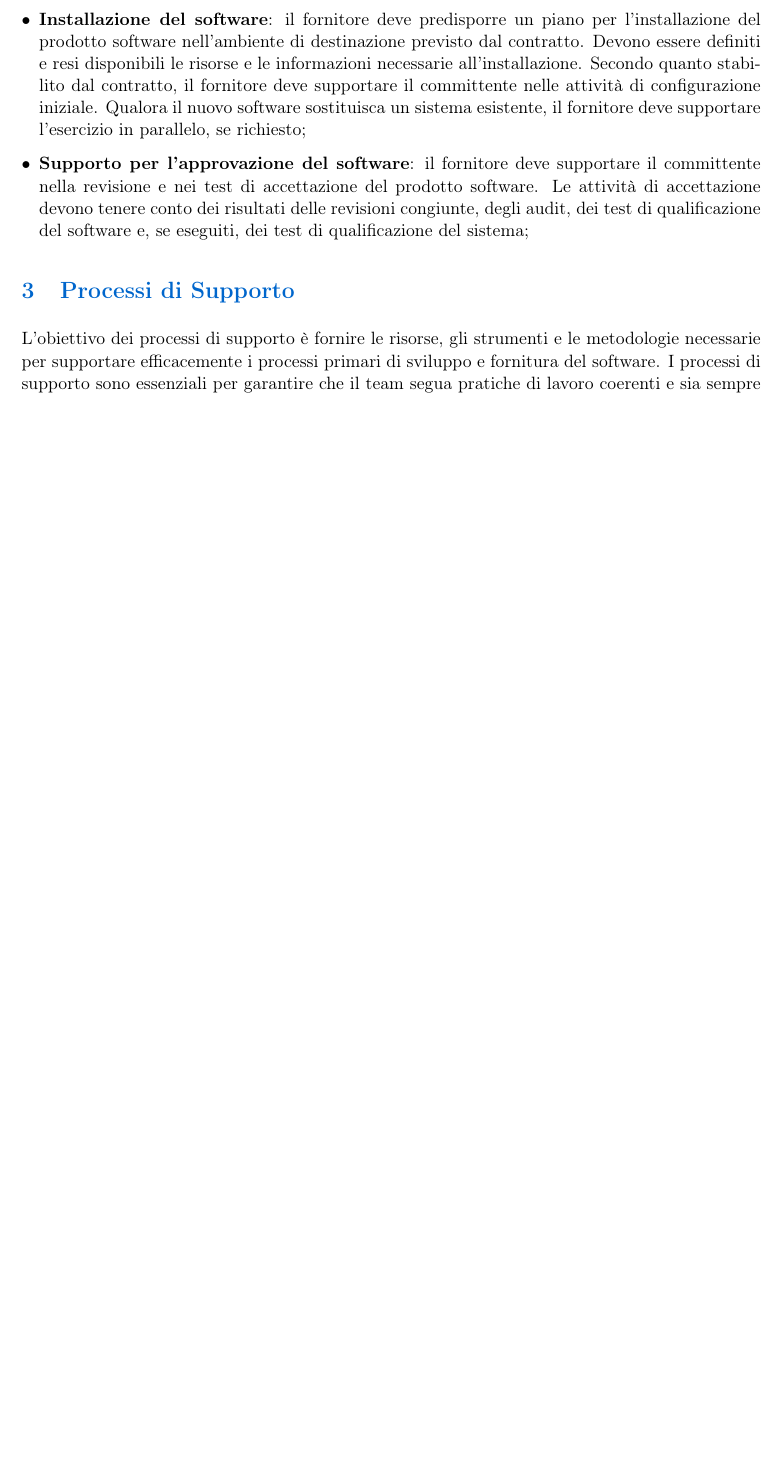
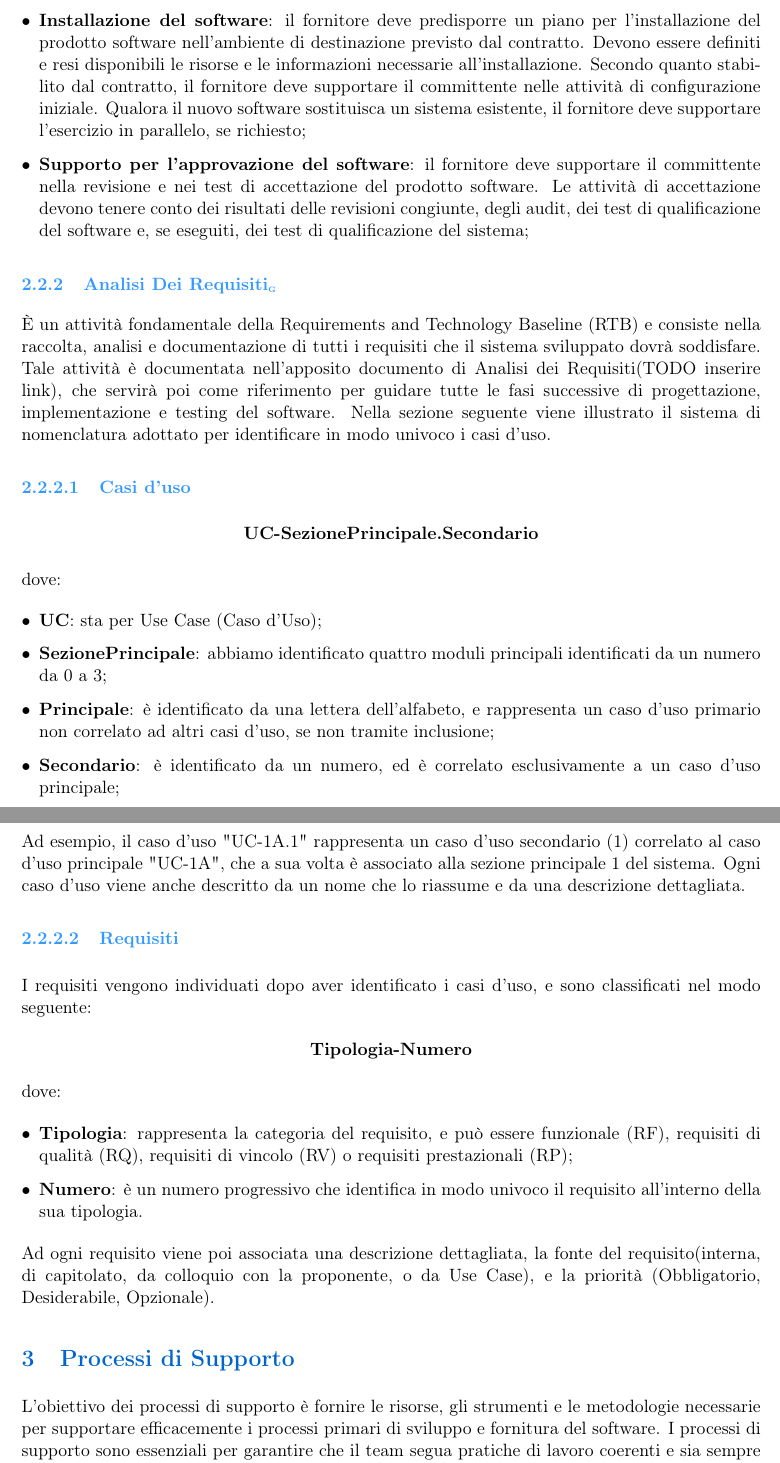
Before and after one commit to BugBustersUnipd/DocumentazioneSWE, a LaTeX document (RTB/NORME DI PROGETTO/Norme_di_Progetto.tex): part of page 15 of 33 before the commit and two parts of pages 15 and 16 of 34 after it, the two joined at a grey line, cut so that both start at the same text, the shorter picture padded with empty space. Compiled offline with pdfLaTeX.

Commit message:
aggiunte in norme, serve link AdR quando finita

```diff
--- a/RTB/NORME DI PROGETTO/Norme_di_Progetto.tex
+++ b/RTB/NORME DI PROGETTO/Norme_di_Progetto.tex
@@ -561,8 +561,34 @@ standard di qualità elevati e best practice del settore.
     \item \textbf{Installazione del software}: il fornitore deve predisporre un piano per l’installazione del prodotto software nell’ambiente di destinazione previsto dal contratto. Devono essere definiti e resi disponibili le risorse e le informazioni necessarie all’installazione. Secondo quanto stabilito dal contratto, il fornitore deve supportare il committente nelle attività di configurazione iniziale. Qualora il nuovo software sostituisca un sistema esistente, il fornitore deve supportare l’esercizio in parallelo, se richiesto;
     \item \textbf{Supporto per l'approvazione del software}: il fornitore deve supportare il committente nella revisione e nei test di accettazione del prodotto software. Le attività di accettazione devono tenere conto dei risultati delle revisioni congiunte, degli audit, dei test di qualificazione del software e, se eseguiti, dei test di qualificazione del sistema;
 \end{itemize}
-
-
+\subsubsection{Analisi Dei Requisiti\G}
+È un attività fondamentale della Requirements and Technology Baseline (RTB) e consiste nella raccolta, analisi e documentazione di tutti i requisiti che il sistema sviluppato dovrà soddisfare.
+Tale attività è documentata nell'apposito documento di Analisi dei Requisiti(TODO inserire link), che servirà poi come riferimento per guidare tutte le fasi successive di progettazione, implementazione e testing del software.
+Nella sezione seguente viene illustrato il sistema di nomenclatura adottato per identificare in modo univoco i casi d'uso.
+\subsubsubsection{Casi d'uso}
+\begin{center}
+\textbf{UC-SezionePrincipale.Secondario}
+\end{center}
+dove:
+\begin{itemize}
+    \item \textbf{UC}: sta per Use Case (Caso d'Uso);
+    \item \textbf{SezionePrincipale}: abbiamo identificato quattro moduli principali identificati da un numero da 0 a 3;
+    \item \textbf{Principale}: è identificato da una lettera dell'alfabeto, e rappresenta un caso d'uso primario non correlato ad altri casi d'uso, se non tramite inclusione;
+    \item \textbf{Secondario}: è identificato da un numero, ed è correlato esclusivamente a un caso d'uso principale;
+\end{itemize}
+Ad esempio, il caso d'uso "UC-1A.1" rappresenta un caso d'uso secondario (1) correlato al caso d'uso principale "UC-1A", che a sua volta è associato alla sezione principale 1 del sistema.
+Ogni caso d'uso viene anche descritto da un nome che lo riassume e da una descrizione dettagliata.
+\subsubsubsection{Requisiti}
+I requisiti vengono individuati dopo aver identificato i casi d'uso, e sono classificati nel modo seguente:
+\begin{center}
+    \textbf{Tipologia-Numero}
+\end{center}
+dove:
+\begin{itemize}
+    \item \textbf{Tipologia}: rappresenta la categoria del requisito, e può essere funzionale (RF), requisiti di qualità (RQ), requisiti di vincolo (RV) o requisiti prestazionali (RP);
+    \item \textbf{Numero}: è un numero progressivo che identifica in modo univoco il requisito all'interno della sua tipologia.
+\end{itemize}
+Ad ogni requisito viene poi associata una descrizione dettagliata, la fonte del requisito(interna, di capitolato, da colloquio con la proponente, o da Use Case), e la priorità (Obbligatorio, Desiderabile, Opzionale).
 \section{Processi di Supporto}
 L'obiettivo dei processi di supporto è fornire le risorse, gli strumenti e le metodologie necessarie per supportare efficacemente i processi primari di sviluppo e fornitura del software.
 I processi di supporto sono essenziali per garantire che il team segua pratiche di lavoro coerenti e sia sempre allineato agli obiettivi che si prefigge di raggiungere. Per esempio la documentazione svolge un ruolo cruciale nel mantenere la tracciabilità delle decisioni, eliminare qualsiasi ambiguità nella comprensione dei requisiti tra i membri del team, e assicurare che tutte le informazioni rilevanti siano facilmente accessibili e aggiornate.
```
Also changed, not shown: RTB/NORME DI PROGETTO/Norme_di_Progetto.pdf.
